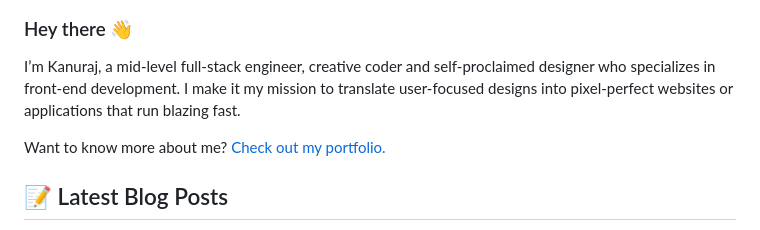
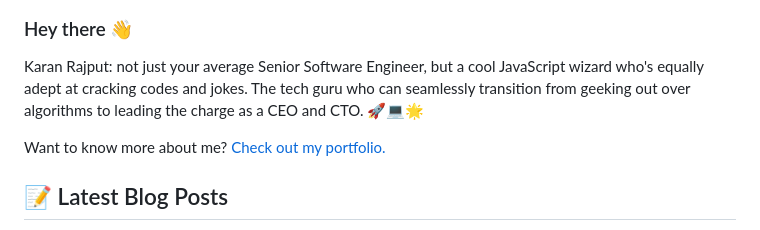
Before and after one commit to kanuraj-dev/kanuraj-dev, a Markdown page: README.md, the part around the change. GitHub-like rendering.

```diff
--- a/README.md
+++ b/README.md
@@ -4,7 +4,7 @@
 
 ### Hey there 👋
 
-I’m Kanuraj, a mid-level full-stack engineer, creative coder and self-proclaimed designer who specializes in front-end development. I make it my mission to translate user-focused designs into pixel-perfect websites or applications that run blazing fast.
+Karan Rajput: not just your average Senior Software Engineer, but a cool JavaScript wizard who's equally adept at cracking codes and jokes. The tech guru who can seamlessly transition from geeking out over algorithms to leading the charge as a CEO and CTO. 🚀💻🌟
 
 Want to know more about me? [Check out my portfolio.](https://webbywolf.com/#portfolio)
 
```
